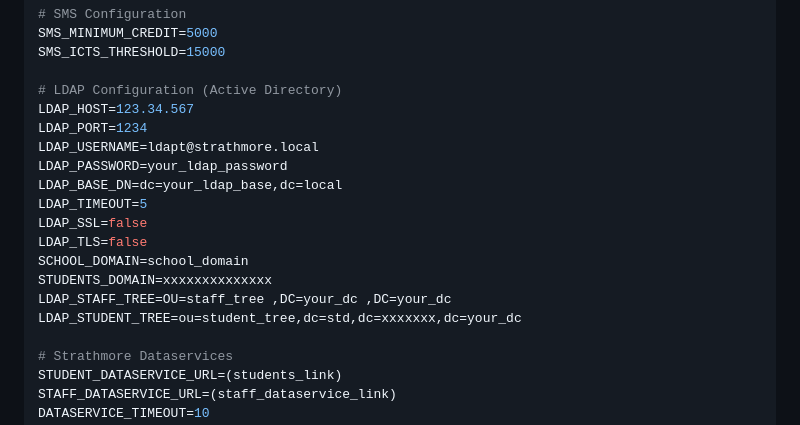
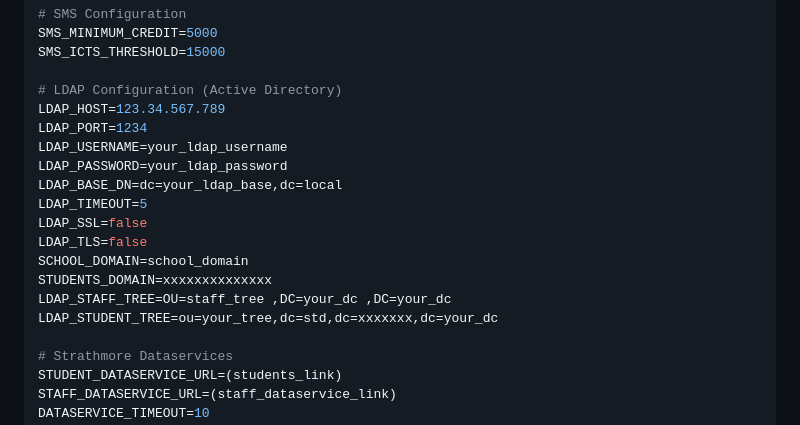
Before and after one commit to SupeFrankie/su_sms, a Markdown page: README.md, the part around the change. Rendered like a GitHub page.

Commit message:
README.md fix, .env.example fix

```diff
--- a/README.md
+++ b/README.md
@@ -154,9 +154,9 @@ SMS_MINIMUM_CREDIT=5000
 SMS_ICTS_THRESHOLD=15000
 
 # LDAP Configuration (Active Directory)
-LDAP_HOST=123.34.567
+LDAP_HOST=123.34.567.789
 LDAP_PORT=1234
-LDAP_USERNAME=ldapt@strathmore.local
+LDAP_USERNAME=your_ldap_username
 LDAP_PASSWORD=your_ldap_password
 LDAP_BASE_DN=dc=your_ldap_base,dc=local
 LDAP_TIMEOUT=5
@@ -165,7 +165,7 @@ LDAP_TLS=false
 SCHOOL_DOMAIN=school_domain
 STUDENTS_DOMAIN=xxxxxxxxxxxxxx
 LDAP_STAFF_TREE=OU=staff_tree ,DC=your_dc ,DC=your_dc
-LDAP_STUDENT_TREE=ou=student_tree,dc=std,dc=xxxxxxx,dc=your_dc
+LDAP_STUDENT_TREE=ou=your_tree,dc=std,dc=xxxxxxx,dc=your_dc
 
 # Strathmore Dataservices
 STUDENT_DATASERVICE_URL=(students_link)
```
